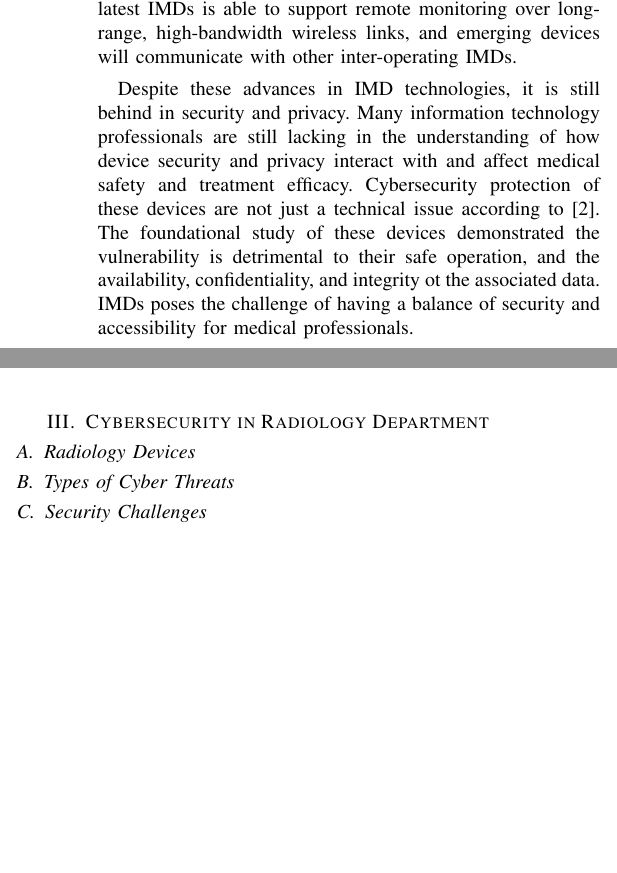
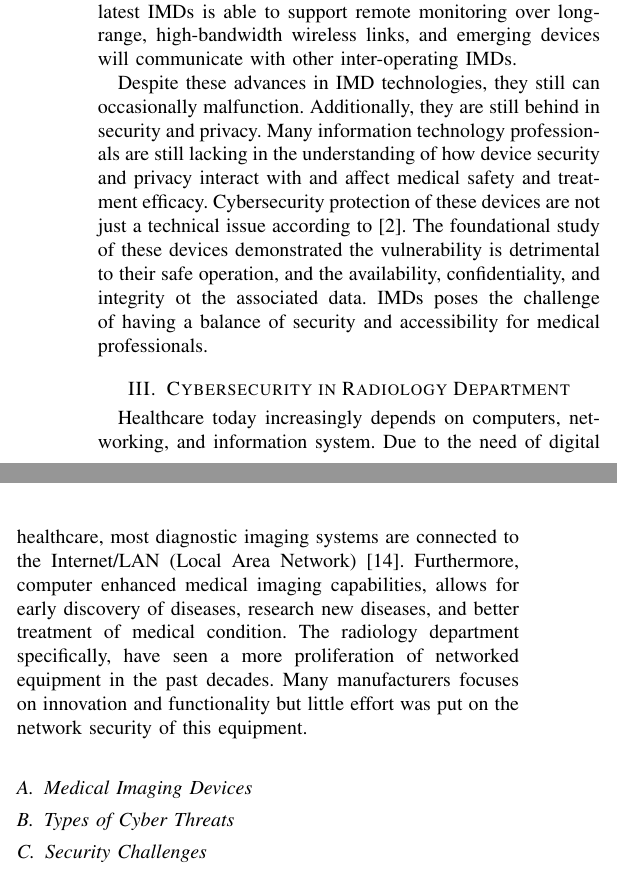
Before and after one commit to 4rthur03/AdvNetworkSecurity, a LaTeX paper (Security Problems With Modern Medical Devices.tex): two parts of the columns of page 2 of 2 before the commit and two parts of the columns of page 2 of 3 after it, joined at a grey line, cut so that both start at the same text, the shorter picture padded with empty space. Compiled offline with pdfLaTeX.

Commit message:
Started on the next section, and add a figure

```diff
--- a/Security Problems With Modern Medical Devices.tex
+++ b/Security Problems With Modern Medical Devices.tex
@@ -6,6 +6,8 @@
 %****************************************************************
 
 \documentclass{IEEEtran}
+
+\usepackage{graphicx}
 
 \makeatletter
 \def\endthebibliography{%
@@ -73,4 +75,4 @@ With the numerous data breaches in healthcare over the last several year, it see
 
 \subsection{Implantable Medical Devices}
 \emph{Implantable Medical Devices} (IMDs) apply continuous monitoring and automatic therapies to the treatment of chronic medical disorders \cite{Rostami:2013:HAI:2541806.2516658}. For example, a typical IMDs monitor and treat physiological conditions within the body and improve patients' quality of life and help sustain their lives.  These devices includes pacemakers, implantable cardiac defibrillators (ICDs), drug delivery systems, and neurostimulator. With these devices, health professional can treat abnormal physiological conditions within the body, such as cardiac arrhythmia, diabetes, and Parkinson's disease. IMDs' pervasiveness continues with upward of 25 million United States citizens currently reliant on them for life-critical functions \cite{halperin2008security}. In the United States, over 100,00 patients a year receive implantable cardioverter defibrillators (ICDs), which detect dangerous heart rhythms and administer electric shocks to restore normal activity \cite{Rostami:2013:HAI:2541806.2516658}. Some current-generation devices now have the ability to communicate wirelessly with external equipment from distances up to five meters away \cite{denning2010patients}. In fact, the latest IMDs is able to support remote monitoring over long-range, high-bandwidth wireless links, and emerging devices will communicate with other inter-operating IMDs. \par
-Despite these advances in IMD technologies, it is still behind in security and privacy. Many information technology professionals are still lacking in the understanding of how device security and privacy interact with and affect medical safety and treatment efficacy. Cybersecurity protection of these devices are not just a technical issue according to \cite{williams2015cybersecurity}. The foundational study of these devices demonstrated the vulnerability is detrimental to their safe operation, and the availability, confidentiality, and integrity ot the associated data. IMDs poses the challenge of having a balance of security and accessibility for medical professionals.
+Despite these advances in IMD technologies, they still can occasionally malfunction. Additionally, they are still behind in security and privacy. Many information technology professionals are still lacking in the understanding of how device security and privacy interact with and affect medical safety and treatment efficacy. Cybersecurity protection of these devices are not just a technical issue according to \cite{williams2015cybersecurity}. The foundational study of these devices demonstrated the vulnerability is detrimental to their safe operation, and the availability, confidentiality, and integrity ot the associated data. IMDs poses the challenge of having a balance of security and accessibility for medical professionals.
@@ -77,7 +84,10 @@ Despite these advances in IMD technologies, it is still behind in security and p
+	\label{fig:total-number-of-malware-per-year}
+\end{figure*}
+
 
 \section{Cybersecurity in Radiology Department}
-
-\subsection{Radiology Devices}
+Healthcare today increasingly depends on computers, networking, and information system. Due to the need of digital healthcare, most diagnostic imaging systems are connected to the Internet/LAN (Local Area Network) \cite{ma2019medical}. Furthermore, computer enhanced medical imaging capabilities, allows for early discovery of diseases, research new diseases, and better treatment of medical condition.  The radiology department specifically, have seen a more proliferation of networked equipment in the past decades. Many manufacturers focuses on innovation and functionality but little effort was put on the network security of this equipment.
+\subsection{Medical Imaging Devices}
 
 \subsection{Types of Cyber Threats}
 
```
Also changed, not shown: reference.bib (+8 -0 lines), Security Problems With Modern Medical Devices.bbl, Security Problems With Modern Medical Devices.pdf, Total Number Of Malware per Year.png (added), file.tex (added), Security Problems With Modern Medical Devices.tex (5 more changed lines), 5 other files.
